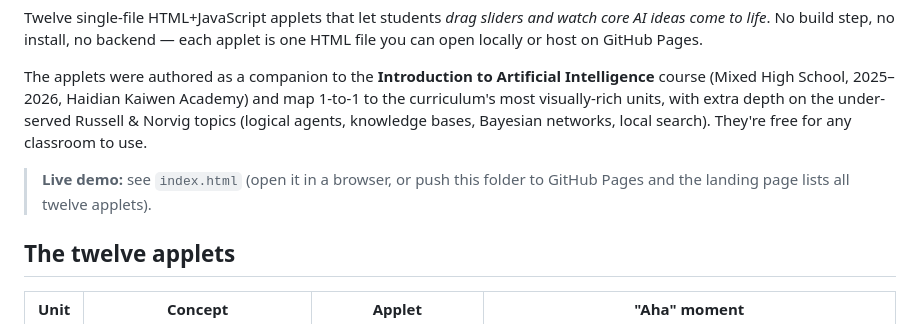
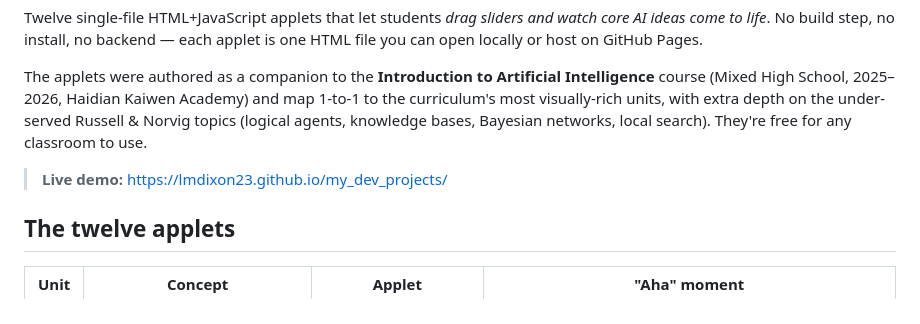
Before and after one commit to lmdixon23/my_dev_projects, a Markdown page: ai_playgrounds/README.md, the part around the change. Rendered like a GitHub page.

```diff
--- a/ai_playgrounds/README.md
+++ b/ai_playgrounds/README.md
@@ -10,8 +10,7 @@ Haidian Kaiwen Academy) and map 1-to-1 to the curriculum's most
 visually-rich units, with extra depth on the under-served Russell & Norvig topics
 (logical agents, knowledge bases, Bayesian networks, local search). They're free for any classroom to use.
 
-> **Live demo:** see `index.html` (open it in a browser, or push this folder
-> to GitHub Pages and the landing page lists all twelve applets).
+> **Live demo:** https://lmdixon23.github.io/my_dev_projects/
 
 ## The twelve applets
 
```
